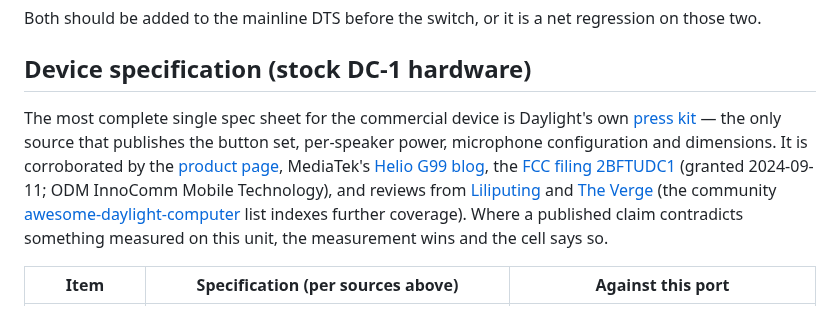
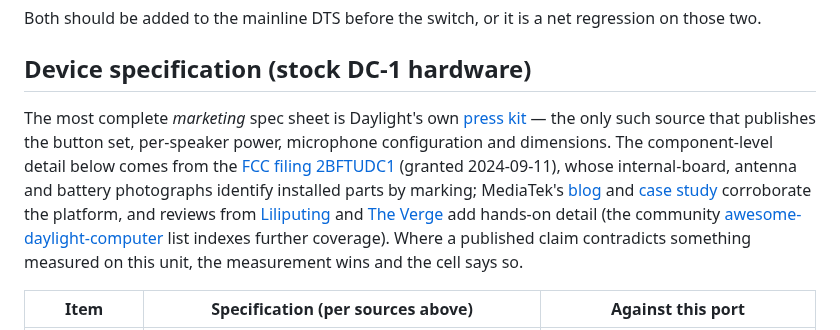
Before and after one commit to denysvitali/dc-1-pmos, a Markdown page: docs/status.md, the part around one of its changes. Drawn GitHub-style.

```diff
--- a/docs/status.md
+++ b/docs/status.md
@@ -132,17 +132,20 @@ regression on those two.
 
 ## Device specification (stock DC-1 hardware)
 
-The most complete single spec sheet for the commercial device is Daylight's own
+The most complete *marketing* spec sheet is Daylight's own
 [press kit](https://support.daylightcomputer.com/daylight-dc-1-press-kit-1) —
-the only source that publishes the button set, per-speaker power, microphone
-configuration and dimensions. It is corroborated by the
-[product page](https://daylightcomputer.com/product), MediaTek's
-[Helio G99 blog](https://www.mediatek.com/tek-talk-blogs/daylight-computer-1-powered-by-mediatek-helio-g99),
-the [FCC filing 2BFTUDC1](https://fcc.report/FCC-ID/2BFTUDC1) (granted
-2024-09-11; ODM InnoComm Mobile Technology), and reviews from
+the only such source that publishes the button set, per-speaker power,
+microphone configuration and dimensions. The component-level detail below comes
+from the [FCC filing 2BFTUDC1](https://fcc.report/FCC-ID/2BFTUDC1) (granted
+2024-09-11), whose internal-board, antenna and battery photographs identify
+installed parts by marking; MediaTek's
+[blog](https://www.mediatek.com/tek-talk-blogs/daylight-computer-1-powered-by-mediatek-helio-g99)
+and [case study](https://www.mediatek.com/products/internet-of-things/case-studies/daylight-computer)
+corroborate the platform, and reviews from
 [Liliputing](https://liliputing.com/daylight-computer-dc-1-is-a-799-tablet-with-a-live-paper-display-designed-to-be-easy-on-the-eyes-but-not-the-wallet/)
 and [The Verge](https://www.theverge.com/2024/7/20/24201356/daylight-computer-dc-1-hands-on)
-(the community [awesome-daylight-computer](https://github.com/hermeticvm/awesome-daylight-computer)
+add hands-on detail (the community
+[awesome-daylight-computer](https://github.com/hermeticvm/awesome-daylight-computer)
 list indexes further coverage). Where a published claim contradicts something
 measured on this unit, the measurement wins and the cell says so.
 
```
Also changed, not shown: other parts of docs/status.md (+15 -15 lines).
